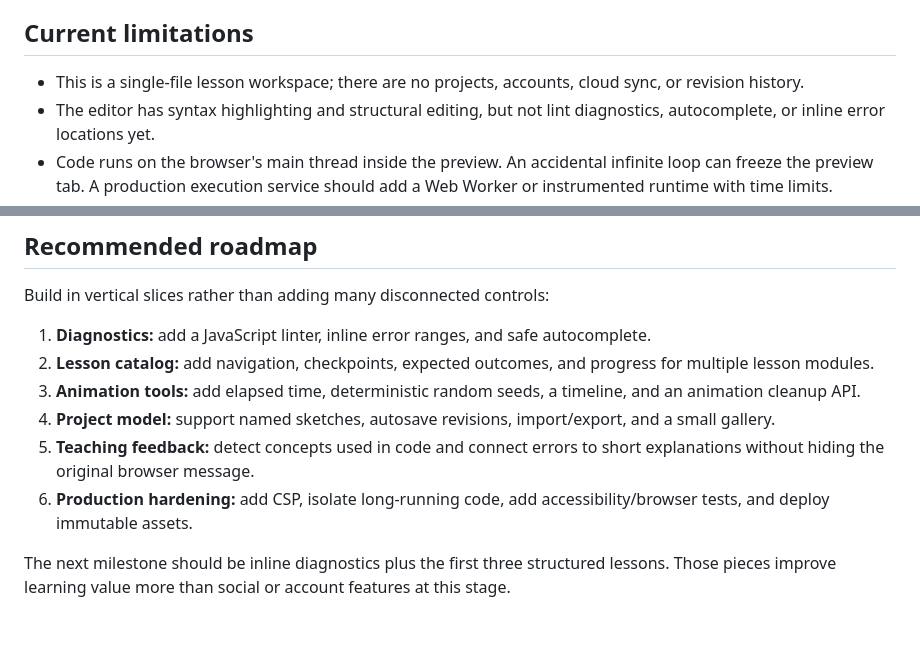
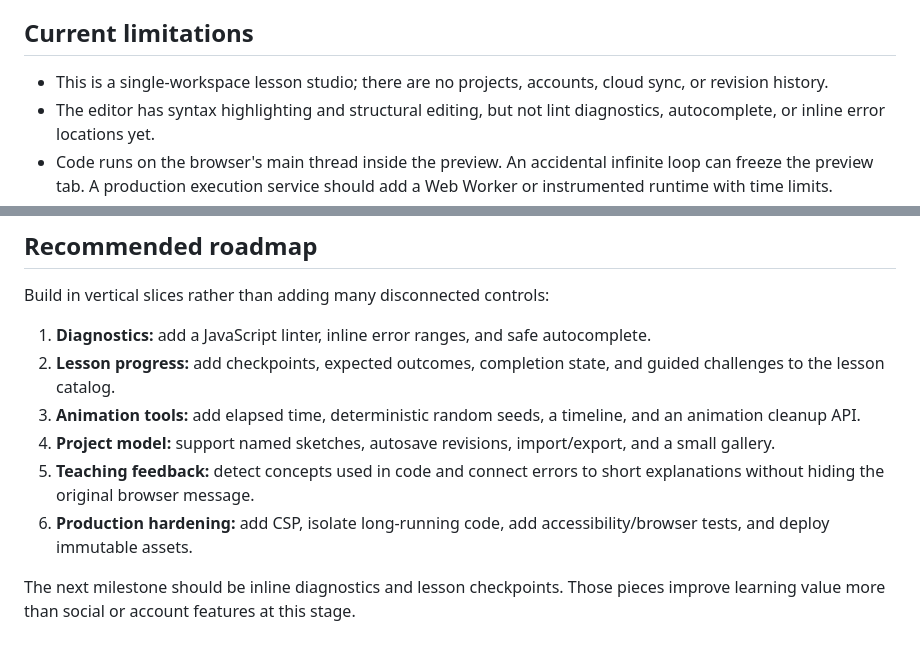
Before and after one commit to moslemajra85/canvas-atelier, a Markdown page: README.md, 2 parts joined by grey strips. Drawn GitHub-style.

```diff
--- a/README.md
+++ b/README.md
@@ -170,7 +184,7 @@ Manual browser checks for this MVP:
 
 ## Current limitations
 
-- This is a single-file lesson workspace; there are no projects, accounts, cloud sync, or revision history.
+- This is a single-workspace lesson studio; there are no projects, accounts, cloud sync, or revision history.
 - The editor has syntax highlighting and structural editing, but not lint diagnostics, autocomplete, or inline error locations yet.
 - Code runs on the browser's main thread inside the preview. An accidental infinite loop can freeze the preview tab. A production execution service should add a Web Worker or instrumented runtime with time limits.
 - The console serialization is deliberately simple. Deep, circular, DOM, and function values are shown as simplified strings.
@@ -182,10 +196,10 @@ Manual browser checks for this MVP:
 Build in vertical slices rather than adding many disconnected controls:
 
 1. **Diagnostics:** add a JavaScript linter, inline error ranges, and safe autocomplete.
-2. **Lesson catalog:** add navigation, checkpoints, expected outcomes, and progress for multiple lesson modules.
+2. **Lesson progress:** add checkpoints, expected outcomes, completion state, and guided challenges to the lesson catalog.
 3. **Animation tools:** add elapsed time, deterministic random seeds, a timeline, and an animation cleanup API.
 4. **Project model:** support named sketches, autosave revisions, import/export, and a small gallery.
 5. **Teaching feedback:** detect concepts used in code and connect errors to short explanations without hiding the original browser message.
 6. **Production hardening:** add CSP, isolate long-running code, add accessibility/browser tests, and deploy immutable assets.
 
-The next milestone should be inline diagnostics plus the first three structured lessons. Those pieces improve learning value more than social or account features at this stage.
+The next milestone should be inline diagnostics and lesson checkpoints. Those pieces improve learning value more than social or account features at this stage.
```
Also changed, not shown: other parts of README.md (+15 -1 lines), docs/ARCHITECTURE.md (+3 -1 lines), docs/CREATIVE-CODING.md (+24 -1 lines), images/studio-overview.png (added), 12 other files.
